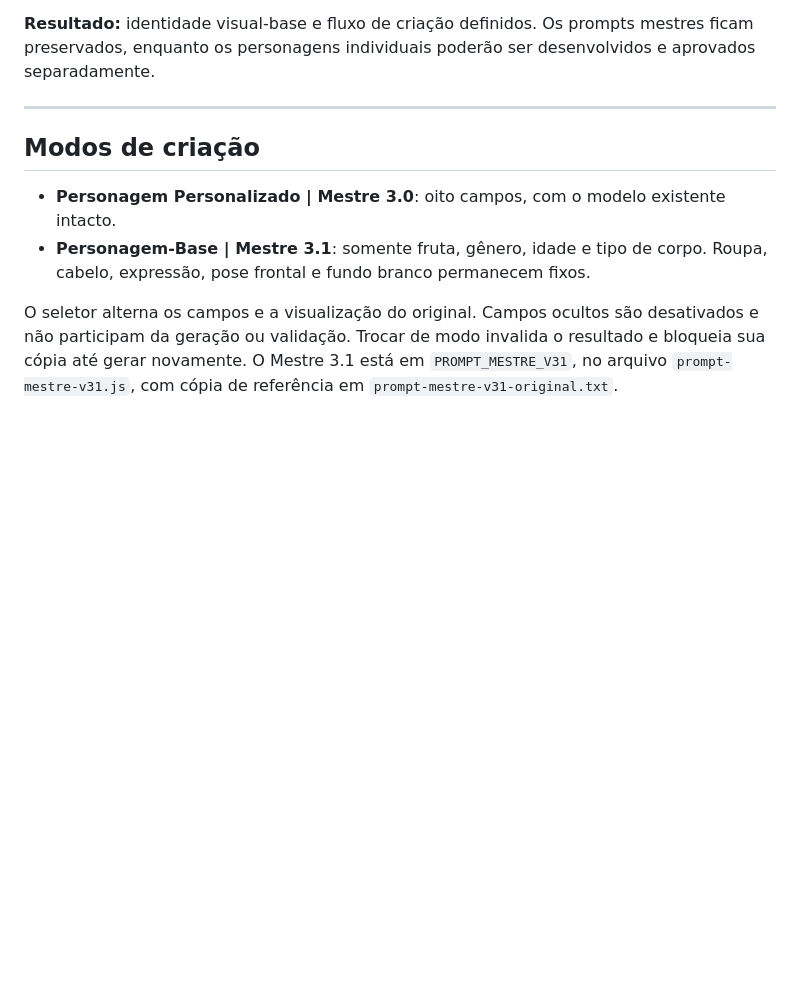
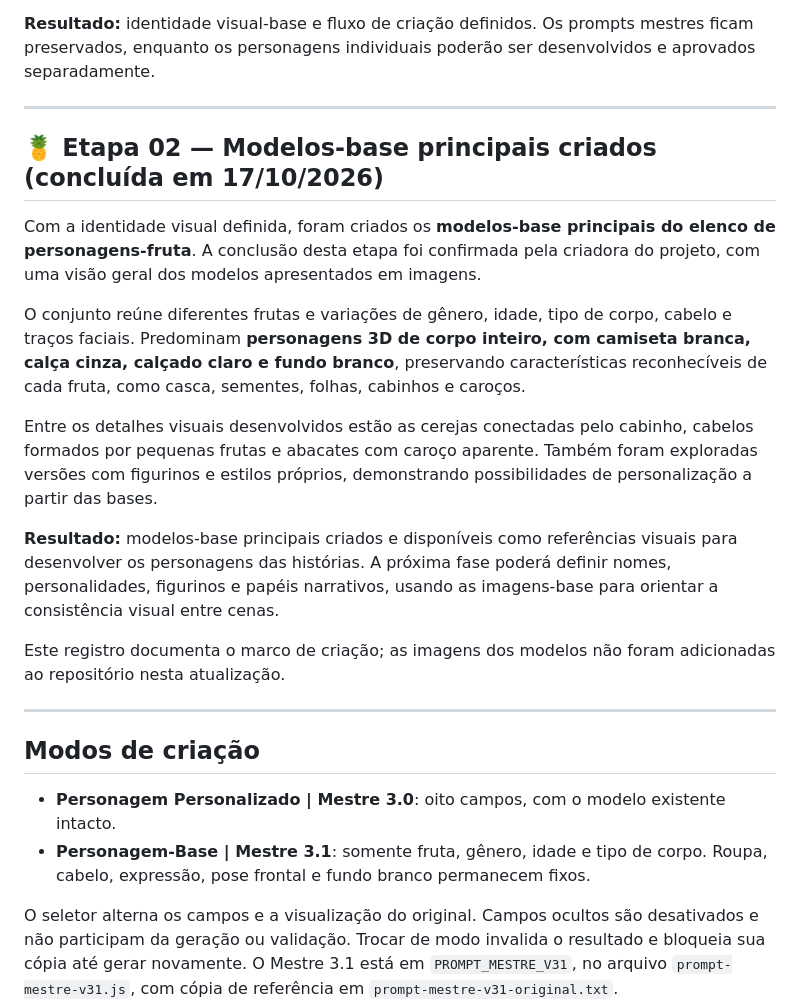
Before and after one commit to AmandMendes/frutas-ia, a Markdown page: README.md, the part around the change. GitHub-like rendering; blank space fills up the shorter version.

Commit message:
docs: registra etapa 02 de criação dos modelos-base principais

```diff
--- a/README.md
+++ b/README.md
@@ -16,6 +16,20 @@ A etapa resultou em dois modelos complementares:
 Como desdobramento, foi desenvolvido e publicado o **[Gerador de Personagens Frutas IA](https://amandmendes.github.io/frutas-ia/)**, que automatiza o preenchimento dos dois prompts. A interface aceita português e converte termos conhecidos para inglês por meio de dicionários locais; expressões não reconhecidas exigem revisão.
 
 **Resultado:** identidade visual-base e fluxo de criação definidos. Os prompts mestres ficam preservados, enquanto os personagens individuais poderão ser desenvolvidos e aprovados separadamente.
+
+---
+
+## 🍍 Etapa 02 — Modelos-base principais criados (concluída em 17/10/2026)
+
+Com a identidade visual definida, foram criados os **modelos-base principais do elenco de personagens-fruta**. A conclusão desta etapa foi confirmada pela criadora do projeto, com uma visão geral dos modelos apresentados em imagens.
+
+O conjunto reúne diferentes frutas e variações de gênero, idade, tipo de corpo, cabelo e traços faciais. Predominam **personagens 3D de corpo inteiro, com camiseta branca, calça cinza, calçado claro e fundo branco**, preservando características reconhecíveis de cada fruta, como casca, sementes, folhas, cabinhos e caroços.
+
+Entre os detalhes visuais desenvolvidos estão as cerejas conectadas pelo cabinho, cabelos formados por pequenas frutas e abacates com caroço aparente. Também foram exploradas versões com figurinos e estilos próprios, demonstrando possibilidades de personalização a partir das bases.
+
+**Resultado:** modelos-base principais criados e disponíveis como referências visuais para desenvolver os personagens das histórias. A próxima fase poderá definir nomes, personalidades, figurinos e papéis narrativos, usando as imagens-base para orientar a consistência visual entre cenas.
+
+Este registro documenta o marco de criação; as imagens dos modelos não foram adicionadas ao repositório nesta atualização.
 
 ---
 
```
